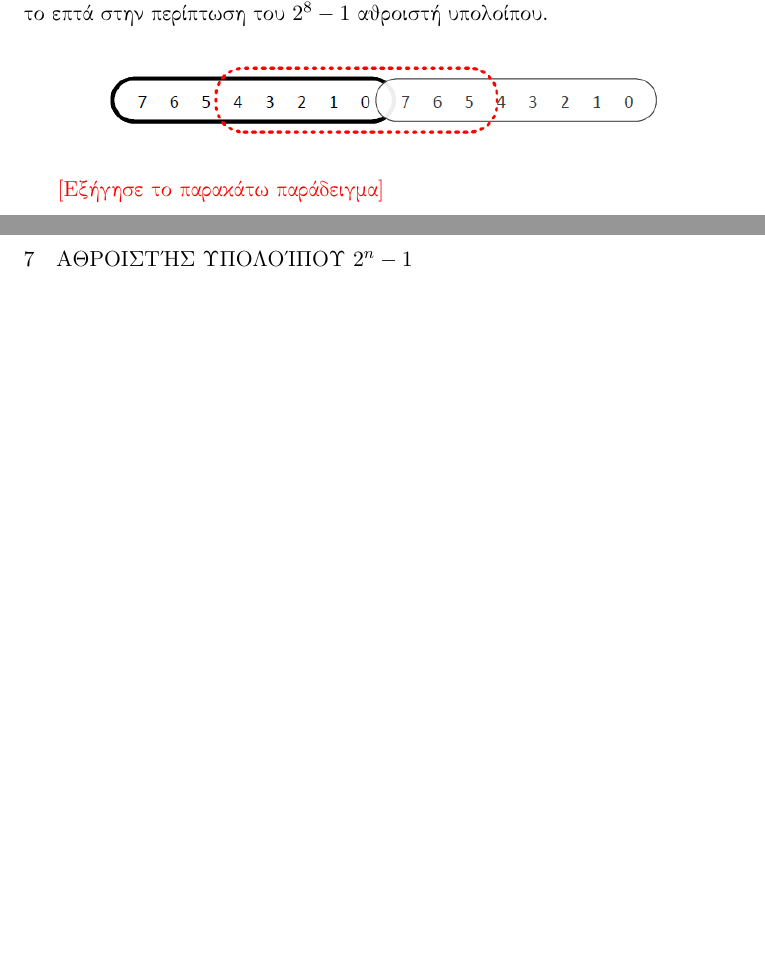
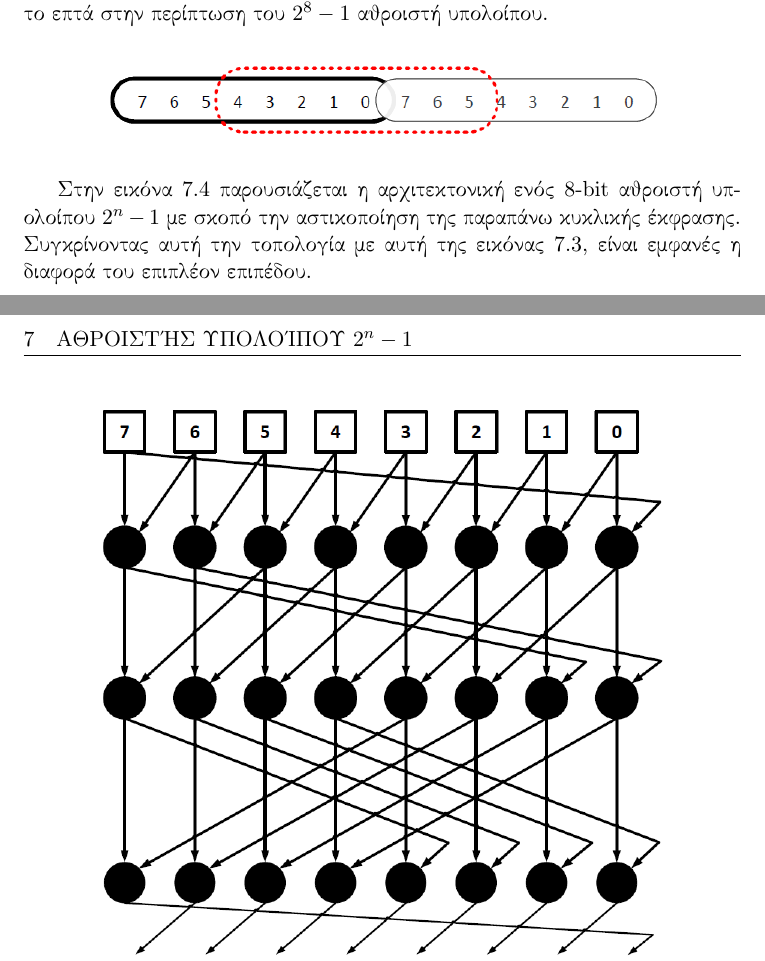
Before and after one commit to vassilas/THESIS_DOC, a LaTeX paper (main.tex, which reads modAdder.tex): two parts of pages 41 and 42 of 61, joined at a grey line, cut so that both start at the same text, the shorter picture padded with empty space. Compiled offline with pdfLaTeX.

Commit message:
Updates from ShareLaTeX

```diff
--- a/modAdder.tex
+++ b/modAdder.tex
@@ -308,7 +308,9 @@ $(g_{n-1},p_{n-1})$ αλλά, όπως έχει προαναφερθεί και
 % \caption{}
 % \label{}
 \end{figure}
-\textcolor{red}{[Εξήγησε το παρακάτω παράδειγμα]}
+
+
+Στην εικόνα \ref{fig:2^8-1_new_structure} παρουσιάζεται η αρχιτεκτονική ενός 8-bit αθροιστή υπολοίπου $2^n-1$ με σκοπό την αστικοποίηση της παραπάνω κυκλικής έκφρασης. Συγκρίνοντας αυτή την τοπολογία με αυτή της εικόνας \ref{fig:2^n-1_simple_Prefix_structure}, είναι εμφανές η διαφορά του επιπλέον επιπέδου.
 \begin{figure}[H]
 \centering
 % \includegraphics[width=\textwidth]{2^8-1_new_structure.png}
```
